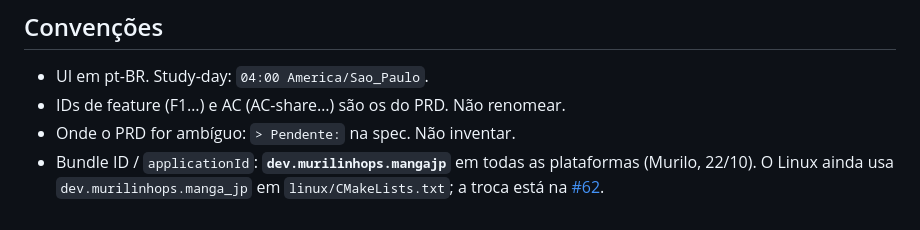
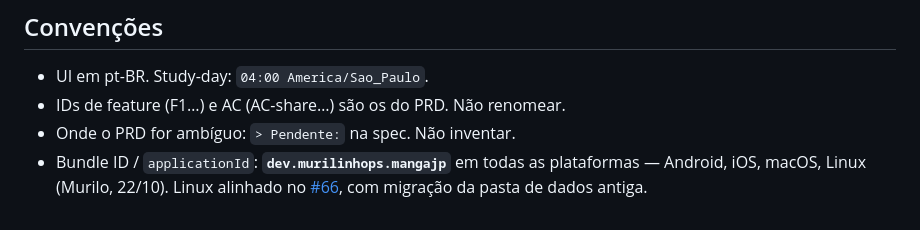
Before and after one commit to murilinhoPs/MangaJP, a Markdown page: docs/README.md, the part around the change. Drawn GitHub-style.

Commit message:
docs: bundle ID do Linux resolvido (#66) (#70)
Co-authored-by: Cursor Agent <cursoragent@cursor.com>

```diff
--- a/docs/README.md
+++ b/docs/README.md
@@ -65,4 +65,4 @@ Outras decisões já fechadas no PRD (Q-B2, Q-N2, Q-N5, Q-N6, Q-N7) ficam nas sp
 - UI em pt-BR. Study-day: `04:00 America/Sao_Paulo`.
 - IDs de feature (F1…) e AC (AC-share…) são os do PRD. Não renomear.
 - Onde o PRD for ambíguo: `> Pendente:` na spec. Não inventar.
-- Bundle ID / `applicationId`: **`dev.murilinhops.mangajp`** em todas as plataformas (Murilo, 22/10). O Linux ainda usa `dev.murilinhops.manga_jp` em `linux/CMakeLists.txt`; a troca está na [#62](https://github.com/murilinhoPs/MangaJP/issues/62).
+- Bundle ID / `applicationId`: **`dev.murilinhops.mangajp`** em todas as plataformas — Android, iOS, macOS, Linux (Murilo, 22/10). Linux alinhado no [#66](https://github.com/murilinhoPs/MangaJP/pull/66), com migração da pasta de dados antiga.
```
Also changed, not shown: docs/prd.md (+2 -2 lines), docs/qa/print-rules.md (+1 -1 lines).
